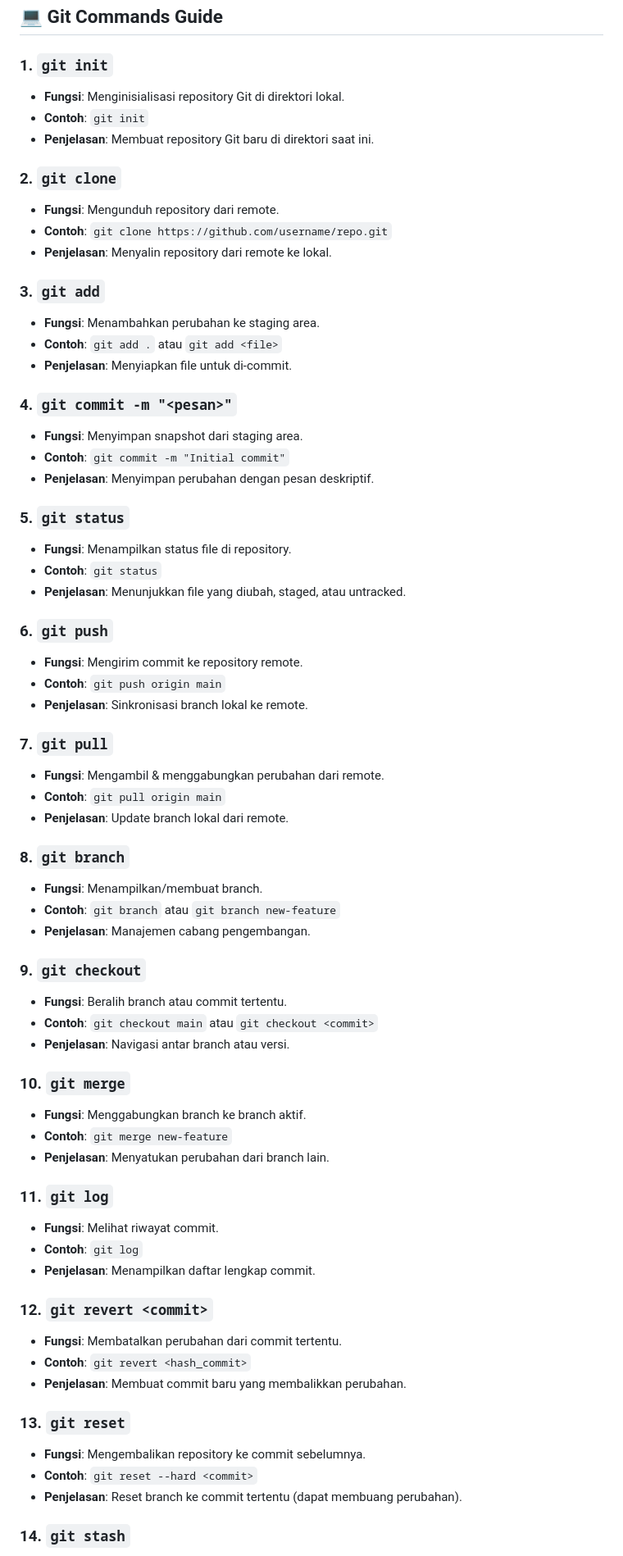
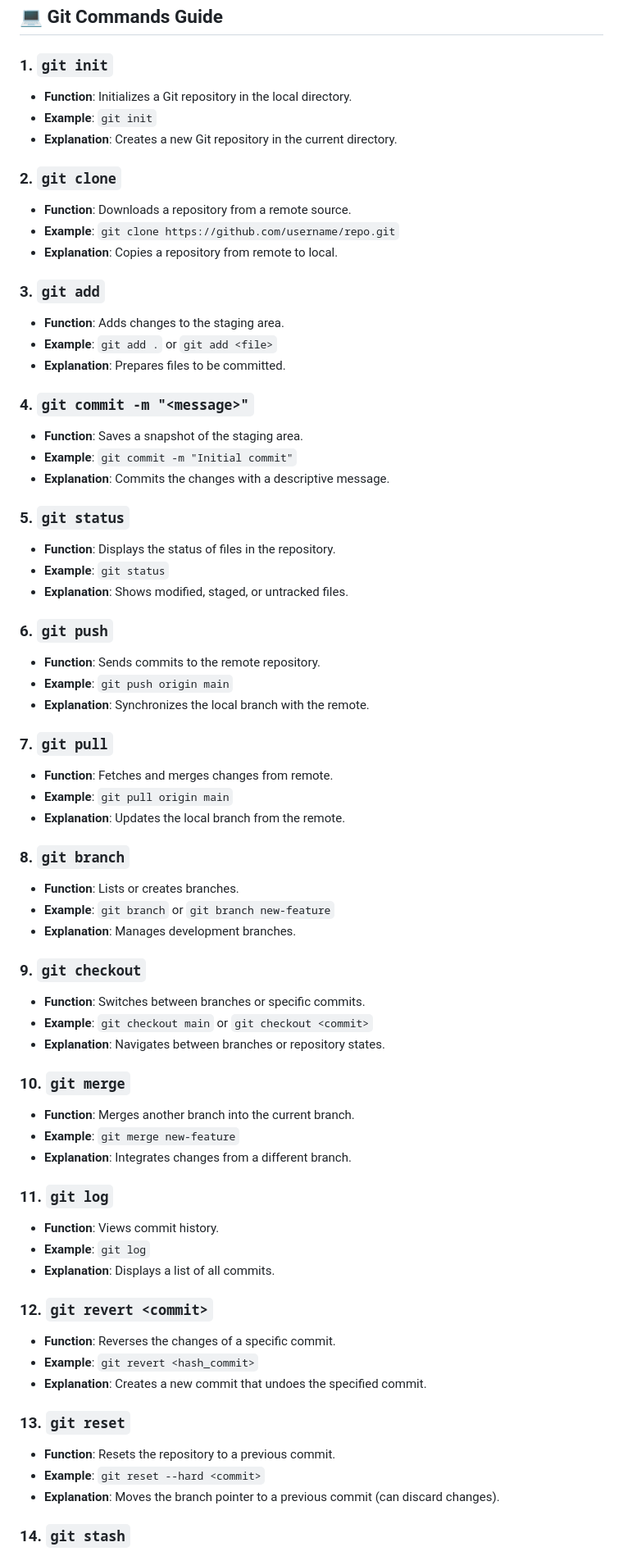
Before and after one commit to azrilpramudia/learn-github-full-course, a Markdown page: readme.md, the part around one of its changes. Shown at 82% size. Drawn GitHub-style.

```diff
--- a/readme.md
+++ b/readme.md
@@ -17,68 +17,68 @@
 ## 💻 Git Commands Guide
 
 ### 1. `git init`
-- **Fungsi**: Menginisialisasi repository Git di direktori lokal.
-- **Contoh**: `git init`
-- **Penjelasan**: Membuat repository Git baru di direktori saat ini.
+- **Function**: Initializes a Git repository in the local directory.
+- **Example**: `git init`
+- **Explanation**: Creates a new Git repository in the current directory.
 
 ### 2. `git clone`
-- **Fungsi**: Mengunduh repository dari remote.
-- **Contoh**: `git clone https://github.com/username/repo.git`
-- **Penjelasan**: Menyalin repository dari remote ke lokal.
+- **Function**: Downloads a repository from a remote source.
+- **Example**: `git clone https://github.com/username/repo.git`
+- **Explanation**: Copies a repository from remote to local.
 
 ### 3. `git add`
-- **Fungsi**: Menambahkan perubahan ke staging area.
-- **Contoh**: `git add .` atau `git add <file>`
-- **Penjelasan**: Menyiapkan file untuk di-commit.
+- **Function**: Adds changes to the staging area.
+- **Example**: `git add .` or `git add <file>`
+- **Explanation**: Prepares files to be committed.
 
-### 4. `git commit -m "<pesan>"`
-- **Fungsi**: Menyimpan snapshot dari staging area.
-- **Contoh**: `git commit -m "Initial commit"`
-- **Penjelasan**: Menyimpan perubahan dengan pesan deskriptif.
+### 4. `git commit -m "<message>"`
+- **Function**: Saves a snapshot of the staging area.
+- **Example**: `git commit -m "Initial commit"`
+- **Explanation**: Commits the changes with a descriptive message.
 
 ### 5. `git status`
-- **Fungsi**: Menampilkan status file di repository.
-- **Contoh**: `git status`
-- **Penjelasan**: Menunjukkan file yang diubah, staged, atau untracked.
+- **Function**: Displays the status of files in the repository.
+- **Example**: `git status`
+- **Explanation**: Shows modified, staged, or untracked files.
 
 ### 6. `git push`
-- **Fungsi**: Mengirim commit ke repository remote.
-- **Contoh**: `git push origin main`
-- **Penjelasan**: Sinkronisasi branch lokal ke remote.
+- **Function**: Sends commits to the remote repository.
+- **Example**: `git push origin main`
+- **Explanation**: Synchronizes the local branch with the remote.
 
 ### 7. `git pull`
-- **Fungsi**: Mengambil & menggabungkan perubahan dari remote.
-- **Contoh**: `git pull origin main`
-- **Penjelasan**: Update branch lokal dari remote.
+- **Function**: Fetches and merges changes from remote.
+- **Example**: `git pull origin main`
+- **Explanation**: Updates the local branch from the remote.
 
 ### 8. `git branch`
-- **Fungsi**: Menampilkan/membuat branch.
-- **Contoh**: `git branch` atau `git branch new-feature`
-- **Penjelasan**: Manajemen cabang pengembangan.
+- **Function**: Lists or creates branches.
+- **Example**: `git branch` or `git branch new-feature`
+- **Explanation**: Manages development branches.
 
 ### 9. `git checkout`
-- **Fungsi**: Beralih branch atau commit tertentu.
-- **Contoh**: `git checkout main` atau `git checkout <commit>`
-- **Penjelasan**: Navigasi antar branch atau versi.
+- **Function**: Switches between branches or specific commits.
+- **Example**: `git checkout main` or `git checkout <commit>`
+- **Explanation**: Navigates between branches or repository states.
 
 ### 10. `git merge`
-- **Fungsi**: Menggabungkan branch ke branch aktif.
-- **Contoh**: `git merge new-feature`
-- **Penjelasan**: Menyatukan perubahan dari branch lain.
+- **Function**: Merges another branch into the current branch.
+- **Example**: `git merge new-feature`
+- **Explanation**: Integrates changes from a different branch.
 
 ### 11. `git log`
-- **Fungsi**: Melihat riwayat commit.
-- **Contoh**: `git log`
-- **Penjelasan**: Menampilkan daftar lengkap commit.
+- **Function**: Views commit history.
+- **Example**: `git log`
+- **Explanation**: Displays a list of all commits.
 
 ### 12. `git revert <commit>`
-- **Fungsi**: Membatalkan perubahan dari commit tertentu.
-- **Contoh**: `git revert <hash_commit>`
-- **Penjelasan**: Membuat commit baru yang membalikkan perubahan.
+- **Function**: Reverses the changes of a specific commit.
+- **Example**: `git revert <hash_commit>`
+- **Explanation**: Creates a new commit that undoes the specified commit.
 
 ### 13. `git reset`
-- **Fungsi**: Mengembalikan repository ke commit sebelumnya.
-- **Contoh**: `git reset --hard <commit>`
-- **Penjelasan**: Reset branch ke commit tertentu (dapat membuang perubahan).
+- **Function**: Resets the repository to a previous commit.
+- **Example**: `git reset --hard <commit>`
+- **Explanation**: Moves the branch pointer to a previous commit (can discard changes).
 
 ### 14. `git stash`
```
Also changed, not shown: other parts of readme.md (+3 -3 lines).
